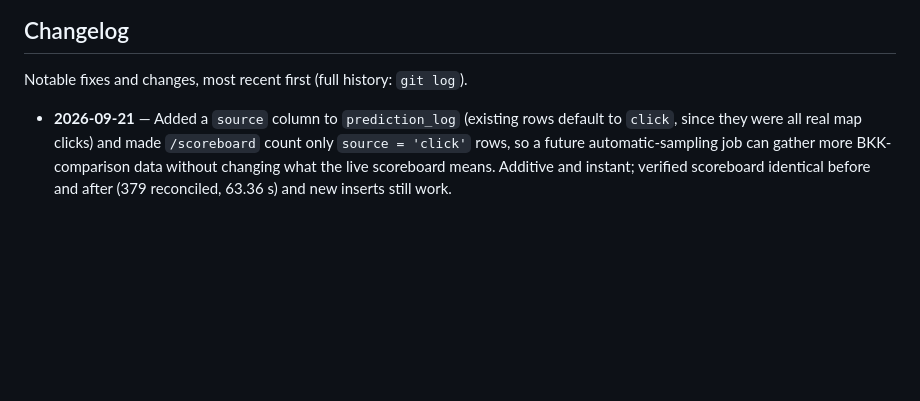
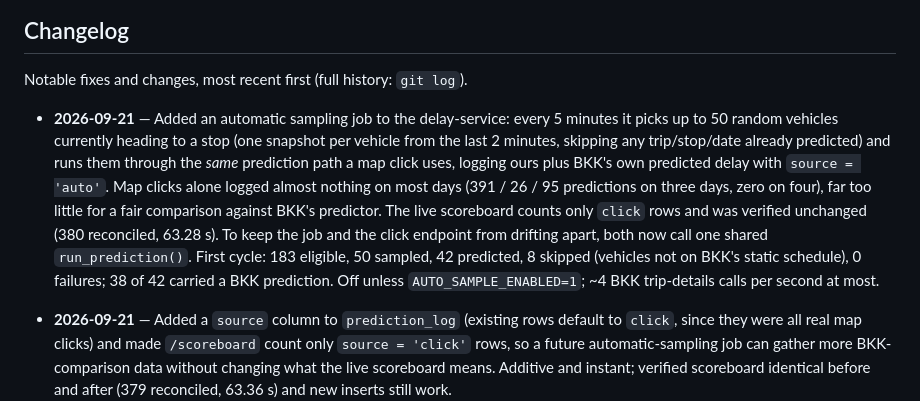
Before and after one commit to ilkericoz/bkk-transit-app, a Markdown page: README.md, the part around the change. Drawn GitHub-style; blank space fills up the shorter version.

Commit message:
README changelog: automatic BKK-comparison sampling

```diff
--- a/README.md
+++ b/README.md
@@ -156,6 +156,7 @@ Postgres itself runs natively (a Windows/Linux service), not in Compose — see
 
 Notable fixes and changes, most recent first (full history: `git log`).
 
+- **2026-09-21** — Added an automatic sampling job to the delay-service: every 5 minutes it picks up to 50 random vehicles currently heading to a stop (one snapshot per vehicle from the last 2 minutes, skipping any trip/stop/date already predicted) and runs them through the *same* prediction path a map click uses, logging ours plus BKK's own predicted delay with `source = 'auto'`. Map clicks alone logged almost nothing on most days (391 / 26 / 95 predictions on three days, zero on four), far too little for a fair comparison against BKK's predictor. The live scoreboard counts only `click` rows and was verified unchanged (380 reconciled, 63.28 s). To keep the job and the click endpoint from drifting apart, both now call one shared `run_prediction()`. First cycle: 183 eligible, 50 sampled, 42 predicted, 8 skipped (vehicles not on BKK's static schedule), 0 failures; 38 of 42 carried a BKK prediction. Off unless `AUTO_SAMPLE_ENABLED=1`; ~4 BKK trip-details calls per second at most.
 - **2026-09-21** — Added a `source` column to `prediction_log` (existing rows default to `click`, since they were all real map clicks) and made `/scoreboard` count only `source = 'click'` rows, so a future automatic-sampling job can gather more BKK-comparison data without changing what the live scoreboard means. Additive and instant; verified scoreboard identical before and after (379 reconciled, 63.36 s) and new inserts still work.
 - **2026-09-21** — Every `/predict/from-vehicle` call now also looks up BKK's *own* predicted arrival for the same trip and stop (FUTÁR `trip-details`, `predictedArrivalTime` minus scheduled `arrivalTime`) and logs it next to ours in two new nullable `prediction_log` columns, so both can later be graded against the same real arrival. BKK publishes no history of its predictions, so this can only be collected going forward. Additive schema change (`ADD COLUMN IF NOT EXISTS`), best-effort with a 2 s timeout — a failed lookup never affects the prediction, and only the error type is logged since request errors can embed the API key. Verified live: 533 existing rows intact, scoreboard unchanged (379 reconciled, 63.4 s), first row logged ours −32.3 s vs BKK −90.0 s.
 
```
